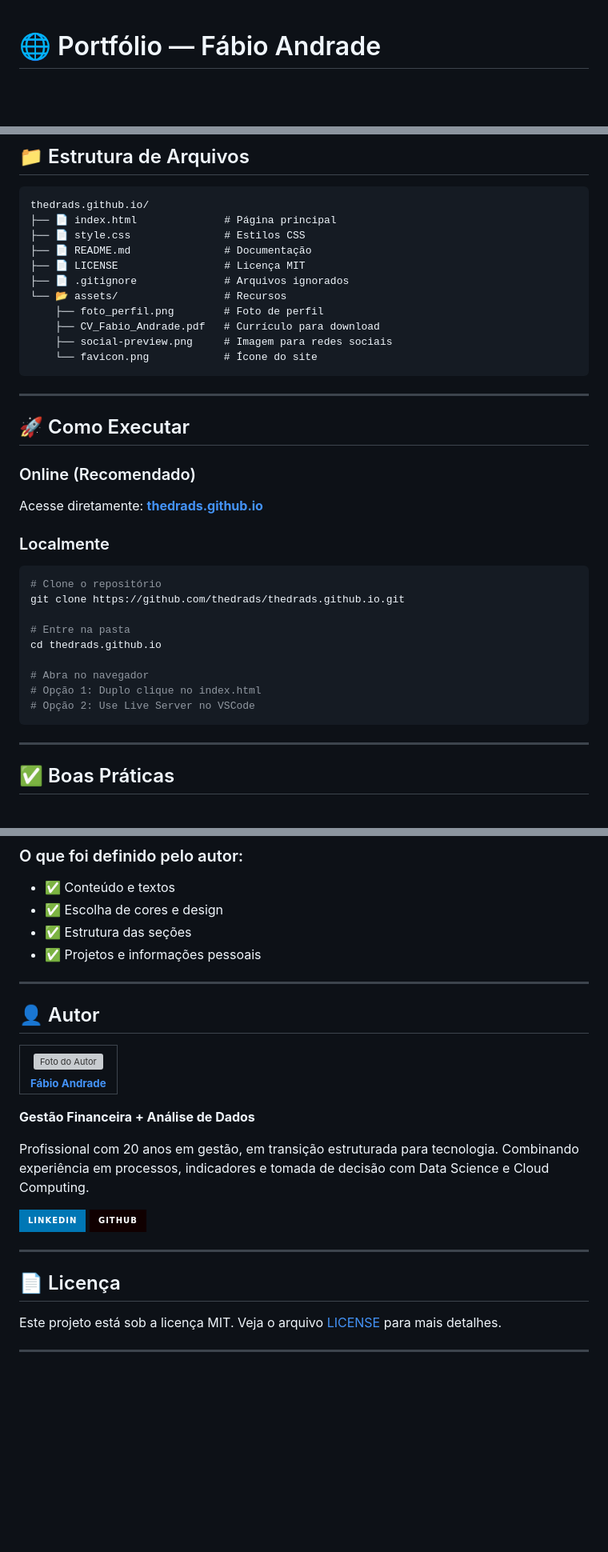
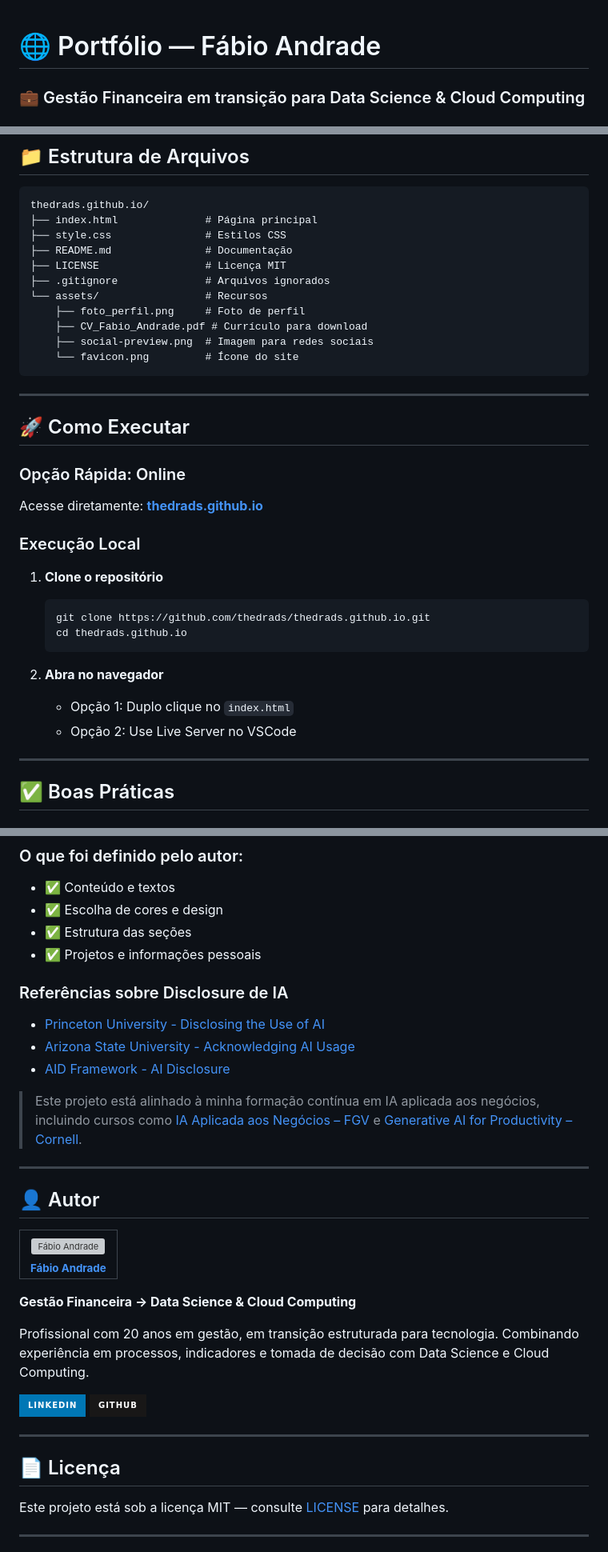
Before and after one commit to thedrads/thedrads.github.io, a Markdown page: README.md, 3 parts joined by grey strips. Shown at 80% size. GitHub-like rendering; badges without logos; blank space fills up the shorter version; grey boxes are pictures that could not be loaded.

````diff
--- a/README.md
+++ b/README.md
@@ -1,2 +1,3 @@
 # 🌐 Portfólio — Fábio Andrade
+### 💼 Gestão Financeira em transição para Data Science & Cloud Computing
 
@@ -81,39 +110,37 @@ Estou em uma **transição estruturada de carreira**, combinando minha experiên
 
 ```
 thedrads.github.io/
-├── 📄 index.html              # Página principal
-├── 📄 style.css               # Estilos CSS
-├── 📄 README.md               # Documentação
-├── 📄 LICENSE                 # Licença MIT
-├── 📄 .gitignore              # Arquivos ignorados
-└── 📂 assets/                 # Recursos
-    ├── foto_perfil.png        # Foto de perfil
-    ├── CV_Fabio_Andrade.pdf   # Currículo para download
-    ├── social-preview.png     # Imagem para redes sociais
-    └── favicon.png            # Ícone do site
+├── index.html              # Página principal
+├── style.css               # Estilos CSS
+├── README.md               # Documentação
+├── LICENSE                 # Licença MIT
+├── .gitignore              # Arquivos ignorados
+└── assets/                 # Recursos
+    ├── foto_perfil.png     # Foto de perfil
+    ├── CV_Fabio_Andrade.pdf # Currículo para download
+    ├── social-preview.png  # Imagem para redes sociais
+    └── favicon.png         # Ícone do site
 ```
 
 ---
 
 ## 🚀 Como Executar
 
-### Online (Recomendado)
+### Opção Rápida: Online
 
 Acesse diretamente: **[thedrads.github.io](https://thedrads.github.io/)**
 
-### Localmente
+### Execução Local
 
-```bash
-# Clone o repositório
-git clone https://github.com/thedrads/thedrads.github.io.git
+1. **Clone o repositório**
+   ```bash
+   git clone https://github.com/thedrads/thedrads.github.io.git
+   cd thedrads.github.io
+   ```
 
-# Entre na pasta
-cd thedrads.github.io
-
-# Abra no navegador
-# Opção 1: Duplo clique no index.html
-# Opção 2: Use Live Server no VSCode
-```
+2. **Abra no navegador**
+   - Opção 1: Duplo clique no `index.html`
+   - Opção 2: Use Live Server no VSCode
 
 ---
 
@@ -163,6 +190,14 @@ Este portfólio foi desenvolvido com auxílio de **IA Generativa** como ferramen
 - ✅ Estrutura das seções
 - ✅ Projetos e informações pessoais
 
+### Referências sobre Disclosure de IA
+
+- [Princeton University - Disclosing the Use of AI](https://libguides.princeton.edu/generativeAI/disclosure)
+- [Arizona State University - Acknowledging AI Usage](https://libguides.asu.edu/generativeai/acknowledgement)
+- [AID Framework - AI Disclosure](https://crln.acrl.org/index.php/crlnews/article/view/26548)
+
+> Este projeto está alinhado à minha formação contínua em IA aplicada aos negócios, incluindo cursos como [IA Aplicada aos Negócios – FGV](https://educacao-executiva.fgv.br/cursos/live/curta-media-duracao-live/inteligencia-artificial-aplicada-aos-negocios-2) e [Generative AI for Productivity – Cornell](https://ecornell.cornell.edu/certificates/technology/generative-ai-for-productivity/).
+
 ---
 
 ## 👤 Autor
@@ -171,25 +206,25 @@ Este portfólio foi desenvolvido com auxílio de **IA Generativa** como ferramen
   <tr>
     <td align="center">
       <a href="https://github.com/thedrads">
-        <img src="https://github.com/thedrads.png" width="100px;" alt="Foto do Autor"/><br>
+        <img src="https://github.com/thedrads.png" width="100px;" alt="Fábio Andrade"/><br>
         <sub><b>Fábio Andrade</b></sub>
       </a>
     </td>
   </tr>
 </table>
 
-**Gestão Financeira + Análise de Dados**
+**Gestão Financeira → Data Science & Cloud Computing**
 
 Profissional com 20 anos em gestão, em transição estruturada para tecnologia. Combinando experiência em processos, indicadores e tomada de decisão com Data Science e Cloud Computing.
 
 [![LinkedIn](https://img.shields.io/badge/LinkedIn-0077B5?style=for-the-badge&logo=linkedin&logoColor=white)](https://www.linkedin.com/in/fabioandradegf/)
-[![GitHub](https://img.shields.io/badge/GitHub-100000?style=for-the-badge&logo=github&logoColor=white)](https://github.com/thedrads)
+[![GitHub](https://img.shields.io/badge/GitHub-181717?style=for-the-badge&logo=github&logoColor=white)](https://github.com/thedrads)
 
 ---
 
 ## 📄 Licença
 
-Este projeto está sob a licença MIT. Veja o arquivo [LICENSE](LICENSE) para mais detalhes.
+Este projeto está sob a licença MIT — consulte [LICENSE](LICENSE) para detalhes.
 
 ---
 
````
Also changed, not shown: other parts of README.md (+43 -17 lines).
